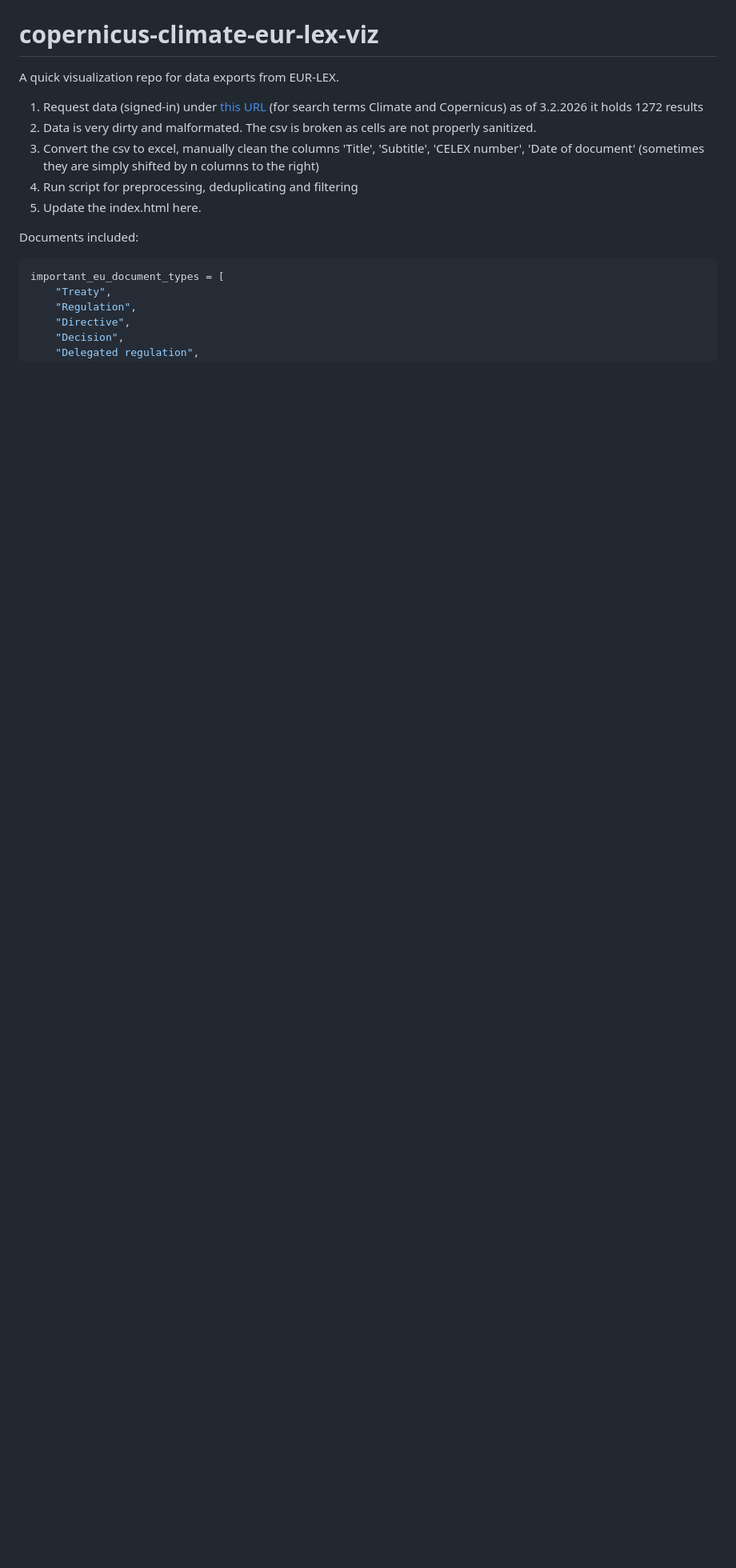
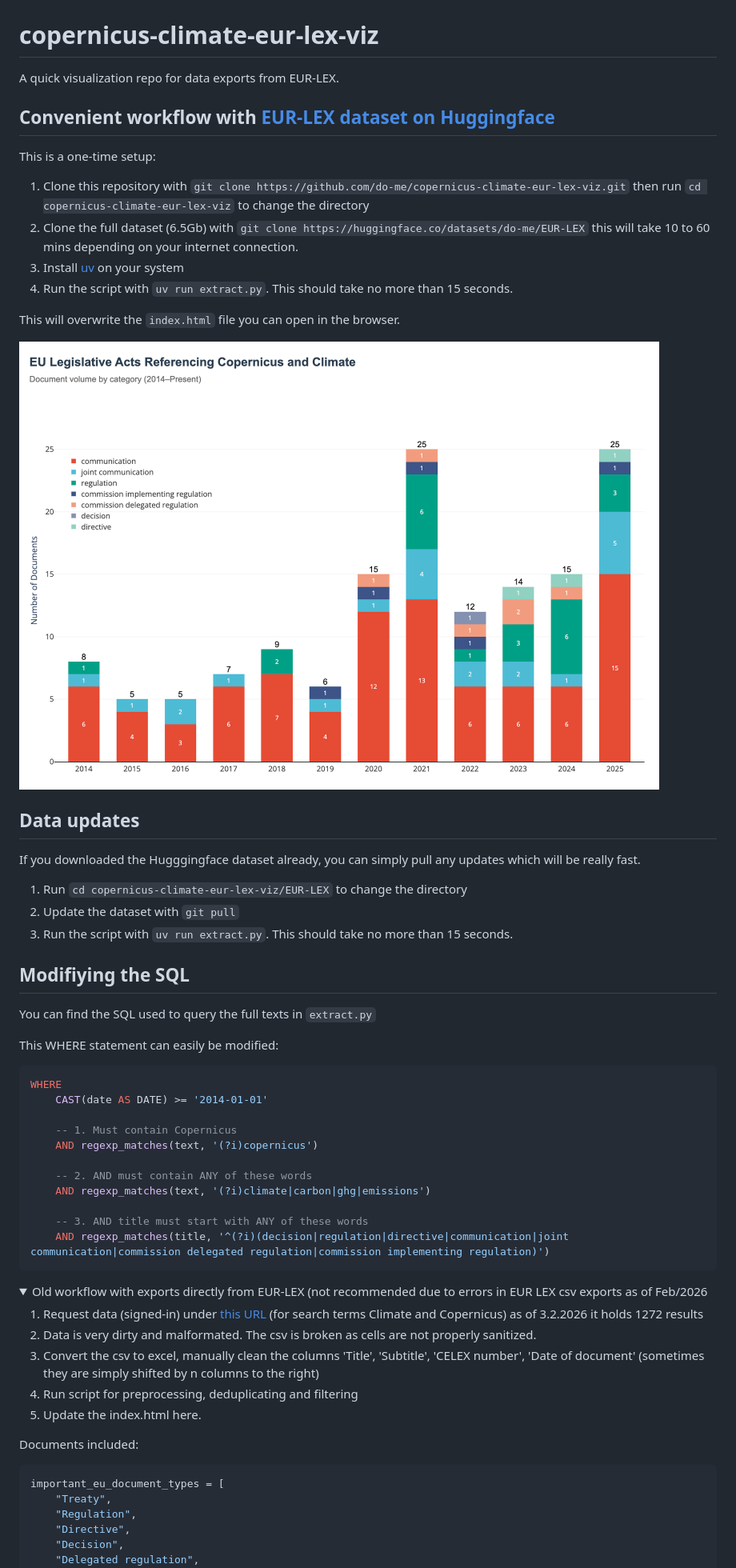
Before and after one commit to do-me/copernicus-climate-eur-lex-viz, a Markdown page: README.md, the part around the change printed below. Shown: that part at 80% size. Drawn GitHub-style; pictures changed too: barplot.png (added); folded sections open; blank space fills up the shorter version.

Commit message:
update workflow

````diff
--- a/README.md
+++ b/README.md
@@ -1,6 +1,51 @@
 # copernicus-climate-eur-lex-viz
 
 A quick visualization repo for data exports from EUR-LEX.
+
+## Convenient workflow with [EUR-LEX dataset on Huggingface](https://huggingface.co/datasets/do-me/eur-lex)
+
+This is a one-time setup:
+
+1. Clone this repository with `git clone https://github.com/do-me/copernicus-climate-eur-lex-viz.git` then run `cd copernicus-climate-eur-lex-viz` to change the directory
+2. Clone the full dataset (6.5Gb) with `git clone https://huggingface.co/datasets/do-me/EUR-LEX` this will take 10 to 60 mins depending on your internet connection.
+3. Install [uv](https://docs.astral.sh/uv/getting-started/installation/) on your system
+4. Run the script with `uv run extract.py`. This should take no more than 15 seconds.
+
+This will overwrite the `index.html` file you can open in the browser.
+
+![barplot](barplot.png)
+
+## Data updates
+
+If you downloaded the Hugggingface dataset already, you can simply pull any updates which will be really fast.
+
+1. Run `cd copernicus-climate-eur-lex-viz/EUR-LEX` to change the directory
+2. Update the dataset with `git pull`
+3. Run the script with `uv run extract.py`. This should take no more than 15 seconds.
+
+## Modifiying the SQL
+
+You can find the SQL used to query the full texts in `extract.py`
+
+This WHERE statement can easily be modified:
+
+```sql
+WHERE
+    CAST(date AS DATE) >= '2014-01-01'
+
+    -- 1. Must contain Copernicus
+    AND regexp_matches(text, '(?i)copernicus')
+
+    -- 2. AND must contain ANY of these words
+    AND regexp_matches(text, '(?i)climate|carbon|ghg|emissions')
+
+    -- 3. AND title must start with ANY of these words
+    AND regexp_matches(title, '^(?i)(decision|regulation|directive|communication|joint communication|commission delegated regulation|commission implementing regulation)')
+```
+
+<details>
+  <summary>Old workflow with exports directly from EUR-LEX (not recommended due to errors in EUR LEX csv exports as of Feb/2026</summary>
+
 
 1. Request data (signed-in) under [this URL](https://eur-lex.europa.eu/search.html?SUBDOM_INIT=ALL_ALL&DTS_SUBDOM=ALL_ALL&sortOneOrder=desc&textScope0=ti-te&DTS_DOM=ALL&sortOne=DD&textScope1=ti-te&lang=en&type=advanced&qid=1770050647082&andText1=climate&andText0=copernicus) (for search terms Climate and Copernicus) as of 3.2.2026 it holds 1272 results
 2. Data is very dirty and malformated. The csv is broken as cells are not properly sanitized.
````
Also changed, not shown: other parts of README.md (+2 -0 lines), 9 other files.
